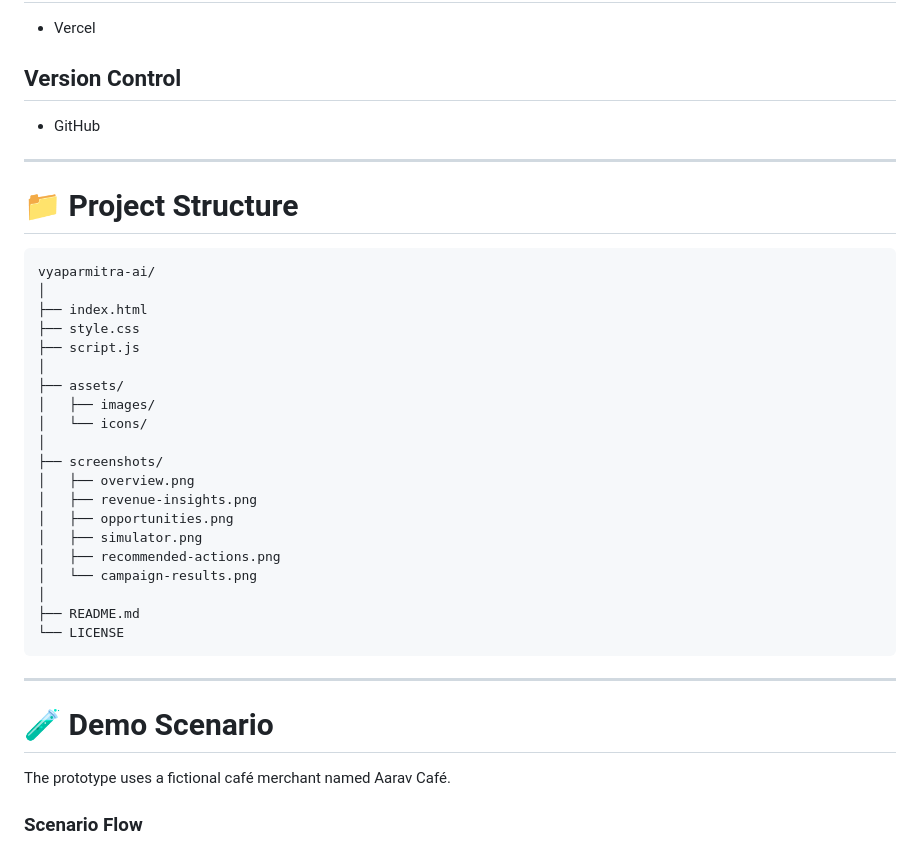
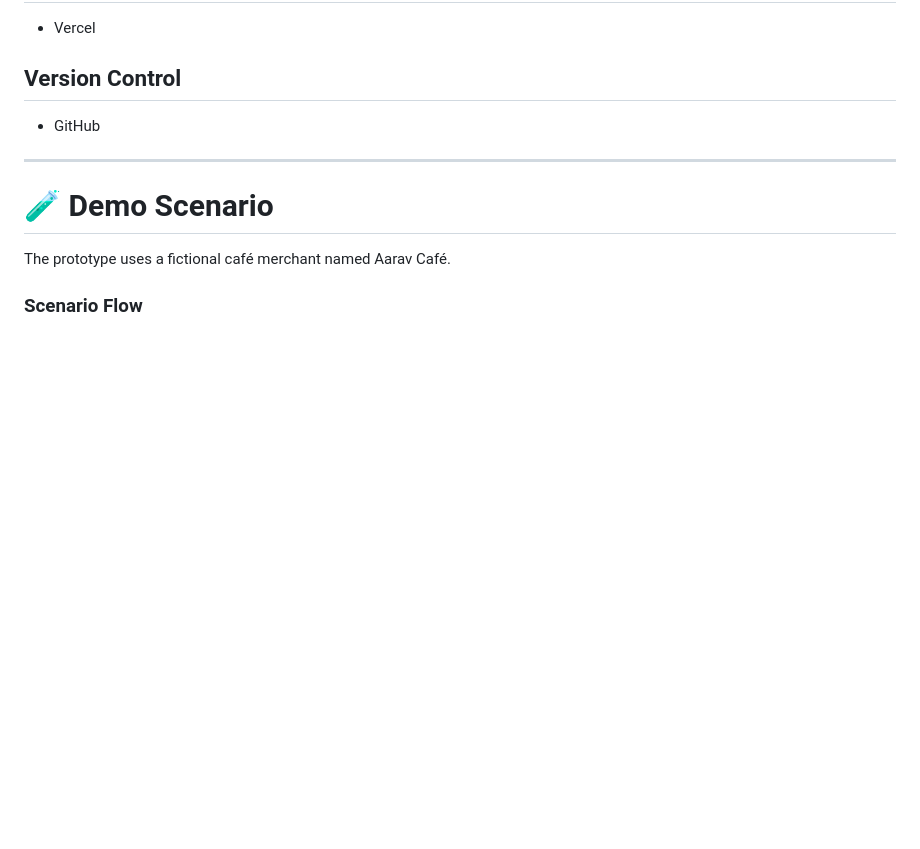
Before and after one commit to SrashtiChauhan/VyaparMitra-AI-Merchant-Growth-Agent, a Markdown page: README.md, the part around the change. Rendered like a GitHub page; blank space fills up the shorter version.

Commit message:
Remove project structure from README
Removed project structure section from README.md

````diff
--- a/README.md
+++ b/README.md
@@ -505,32 +505,6 @@ sequenceDiagram
 
 * GitHub
 
----
-
-# 📁 Project Structure
-
-```text
-vyaparmitra-ai/
-│
-├── index.html
-├── style.css
-├── script.js
-│
-├── assets/
-│   ├── images/
-│   └── icons/
-│
-├── screenshots/
-│   ├── overview.png
-│   ├── revenue-insights.png
-│   ├── opportunities.png
-│   ├── simulator.png
-│   ├── recommended-actions.png
-│   └── campaign-results.png
-│
-├── README.md
-└── LICENSE
-```
 
 ---
 
````
